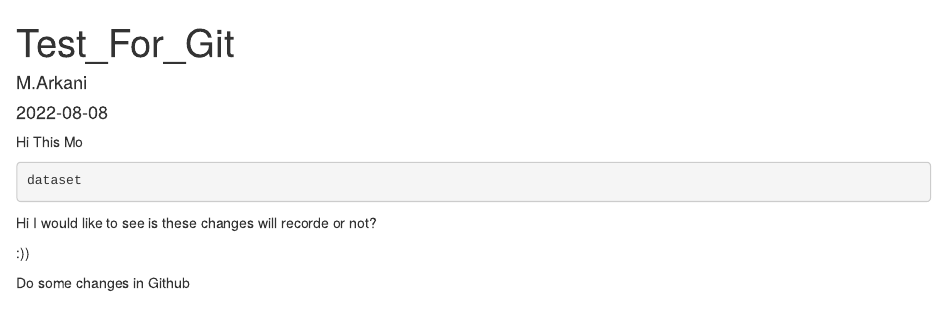
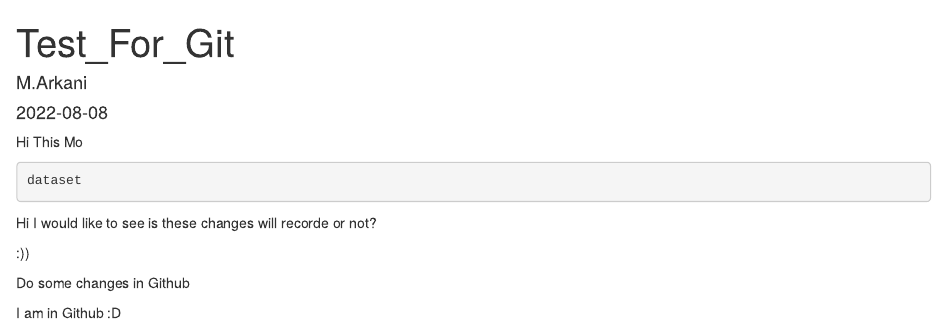
Before and after one commit to moarkani/test_, an R Markdown document (R_Script_Test.Rmd): the page in a window 1100 px wide, from its top. Rendered offline with R 4.5, knitr and Pandoc, with nearby package versions; the code chunks are not run, so their results and figures are left out.

Commit message:
Add new comments in github

```diff
--- a/R_Script_Test.Rmd
+++ b/R_Script_Test.Rmd
@@ -18,3 +18,6 @@ Hi I would like to see is these changes will recorde or not?
 
 
 Do some changes in Github
+
+
+I am in Github :D
```
